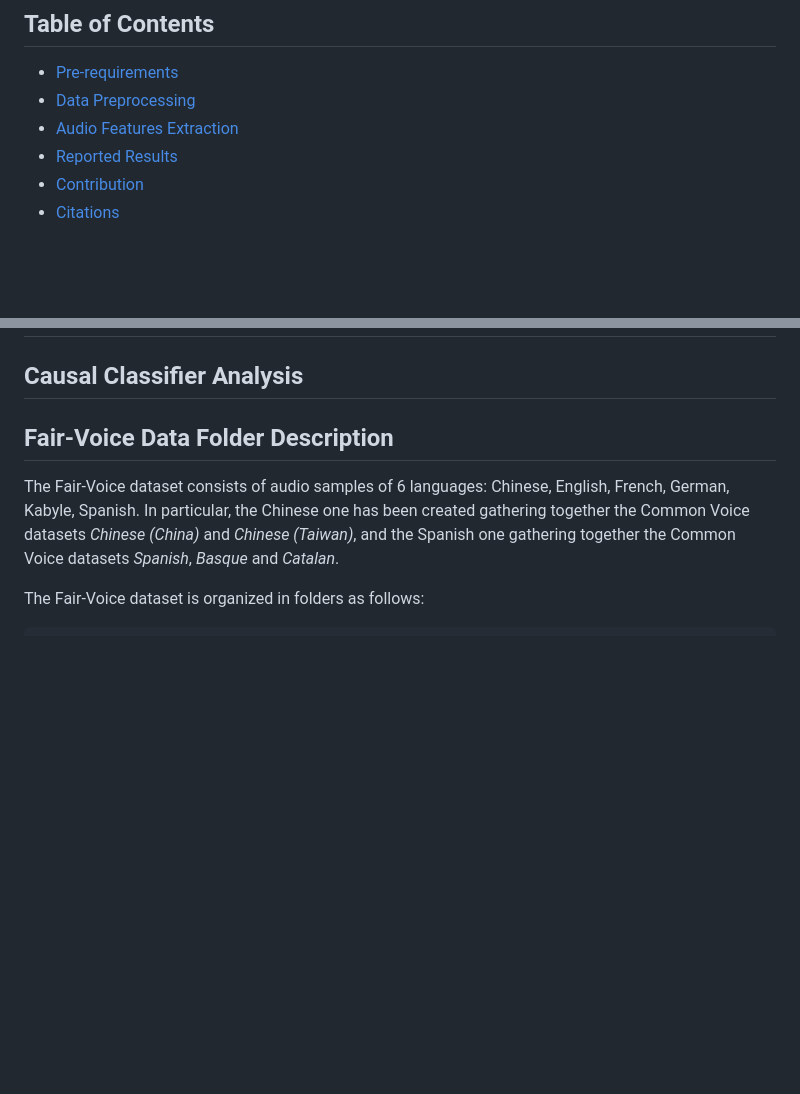
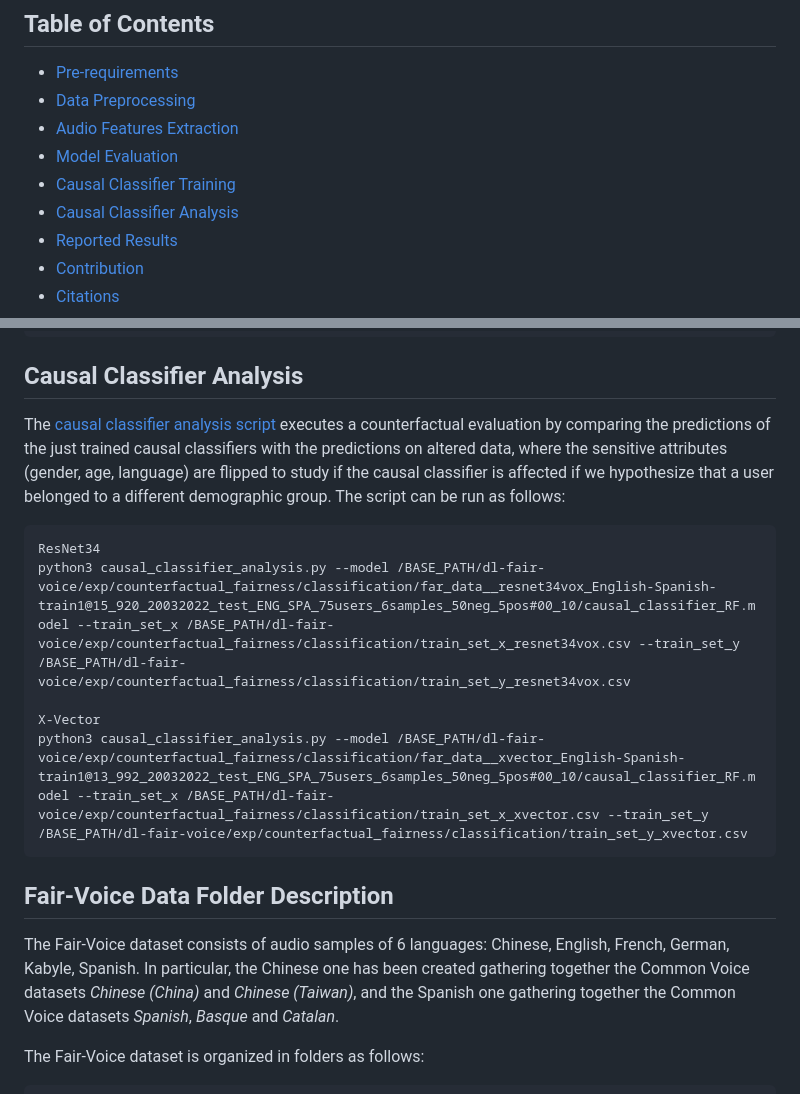
Before and after one commit to mirkomarras/fair-voice, a Markdown page: README.md, 2 parts joined by grey strips. Rendered like a GitHub page; blank space fills up the shorter version.

````diff
--- a/README.md
+++ b/README.md
@@ -15,6 +15,9 @@ This article and its source code propose an explanatory framework that aims to p
 - [Pre-requirements](#pre-requirements)
 - [Data Preprocessing](#data-preprocessing)
 - [Audio Features Extraction](#audio-features-extraction)
+- [Model Evaluation](#model-evaluation)
+- [Causal Classifier Training](#causal-classifier-training)
+- [Causal Classifier Analysis](#causal-classifier-analysis)
 - [Reported Results](#reported-results)
 - [Contribution](#contribution)
 - [Citations](#citations)
@@ -45,4 +74,16 @@ The testing set just created is comprised of audio samples, which need to be man
 ## Causal Classifier Analysis
+
+The [causal classifier analysis script](https://github.com/mirkomarras/fair-voice/blob/feature/audio_feat_ext/exp_utils/causal_classifier_analysis.py)
+executes a counterfactual evaluation by comparing the predictions of the just trained causal classifiers with the predictions
+on altered data, where the sensitive attributes (gender, age, language) are flipped to study if the causal classifier is
+affected if we hypothesize that a user belonged to a different demographic group. The script can be run as follows:
+```
+ResNet34
+python3 causal_classifier_analysis.py --model /BASE_PATH/dl-fair-voice/exp/counterfactual_fairness/classification/far_data__resnet34vox_English-Spanish-train1@15_920_20032022_test_ENG_SPA_75users_6samples_50neg_5pos#00_10/causal_classifier_RF.model --train_set_x /BASE_PATH/dl-fair-voice/exp/counterfactual_fairness/classification/train_set_x_resnet34vox.csv --train_set_y /BASE_PATH/dl-fair-voice/exp/counterfactual_fairness/classification/train_set_y_resnet34vox.csv
+
+X-Vector
+python3 causal_classifier_analysis.py --model /BASE_PATH/dl-fair-voice/exp/counterfactual_fairness/classification/far_data__xvector_English-Spanish-train1@13_992_20032022_test_ENG_SPA_75users_6samples_50neg_5pos#00_10/causal_classifier_RF.model --train_set_x /BASE_PATH/dl-fair-voice/exp/counterfactual_fairness/classification/train_set_x_xvector.csv --train_set_y /BASE_PATH/dl-fair-voice/exp/counterfactual_fairness/classification/train_set_y_xvector.csv
+```
 
 ## Fair-Voice Data Folder Description
 The Fair-Voice dataset consists of audio samples of 6 languages: Chinese, English, French, German, Kabyle, Spanish. In particular,
````
Also changed, not shown: other parts of README.md (+28 -2 lines).
